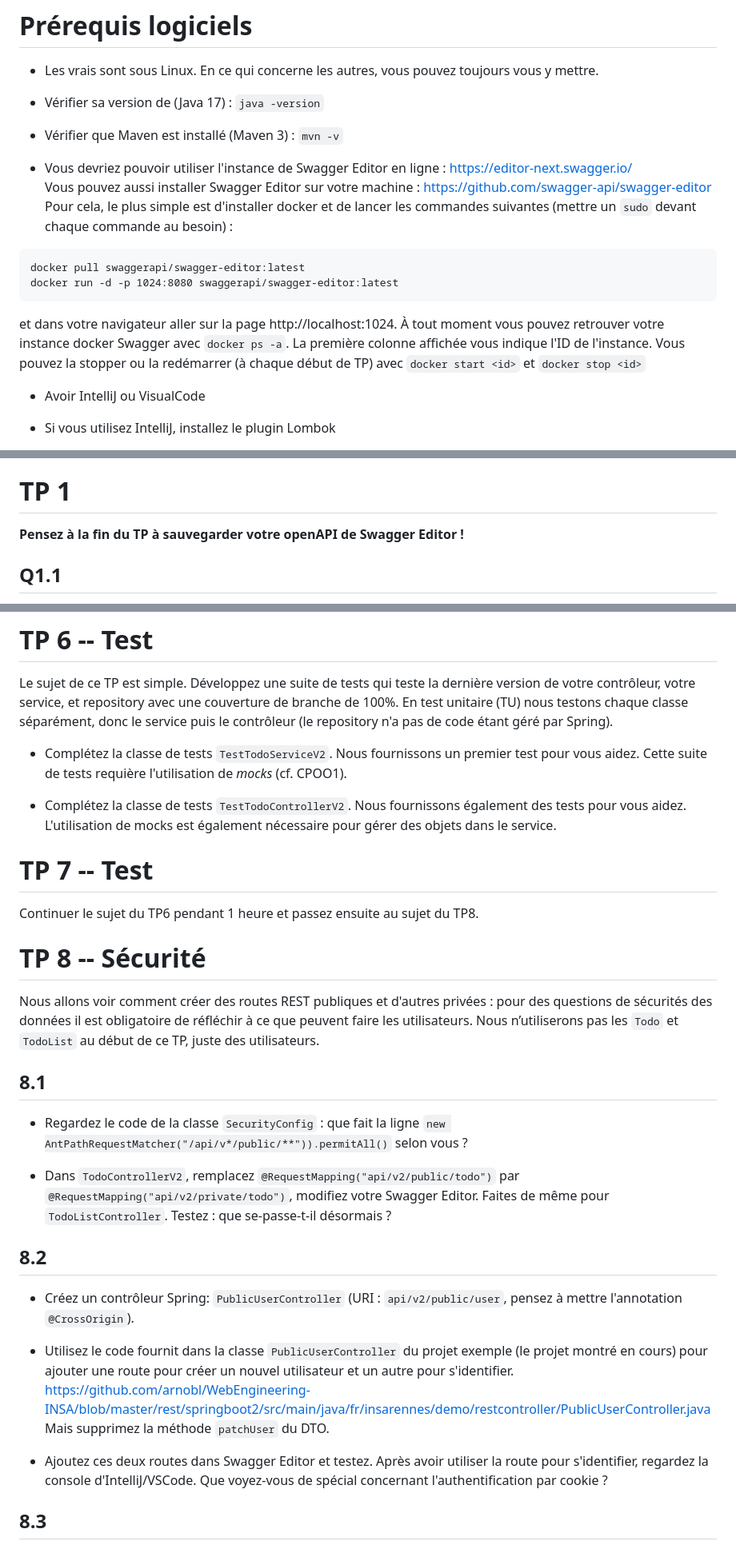
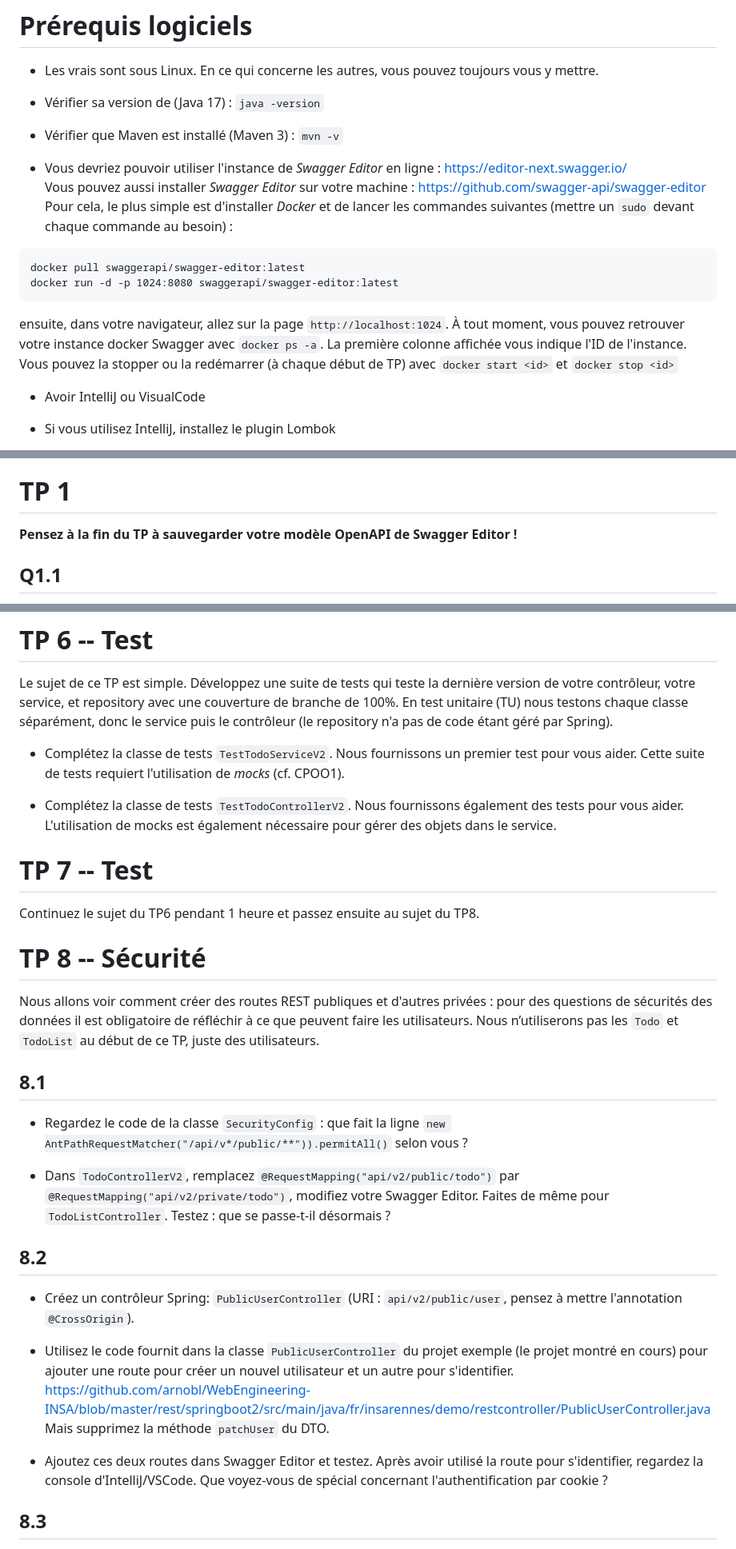
Before and after one commit to arnobl/WebEngineering-INSA, a Markdown page: tp-spring/README.md, 3 parts joined by grey strips. Shown: that part at 80% size. Rendered like a GitHub page.

````diff
--- a/tp-spring/README.md
+++ b/tp-spring/README.md
@@ -64,15 +64,15 @@ Les attributs `id` sont les identifiants uniques des objets.
 
 - Vérifier que Maven est installé (Maven 3) : `mvn -v`
 
-- Vous devriez pouvoir utiliser l'instance de Swagger Editor en ligne : https://editor-next.swagger.io/<br/>
-Vous pouvez aussi installer Swagger Editor sur votre machine : https://github.com/swagger-api/swagger-editor<br/>
-Pour cela, le plus simple est d'installer docker et de lancer les commandes suivantes (mettre un `sudo` devant chaque commande au besoin) :
+- Vous devriez pouvoir utiliser l'instance de *Swagger Editor* en ligne : https://editor-next.swagger.io/<br/>
+Vous pouvez aussi installer *Swagger Editor* sur votre machine : https://github.com/swagger-api/swagger-editor<br/>
+Pour cela, le plus simple est d'installer *Docker* et de lancer les commandes suivantes (mettre un `sudo` devant chaque commande au besoin) :
 ```
 docker pull swaggerapi/swagger-editor:latest
 docker run -d -p 1024:8080 swaggerapi/swagger-editor:latest
 ```
-et dans votre navigateur aller sur la page http://localhost:1024.
-À tout moment vous pouvez retrouver votre instance docker Swagger avec `docker ps -a`. La première colonne affichée vous indique l'ID de l'instance. Vous pouvez la stopper ou la redémarrer (à chaque début de TP) avec `docker start <id>` et `docker stop <id>`
+ensuite, dans votre navigateur, allez sur la page `http://localhost:1024`.
+À tout moment, vous pouvez retrouver votre instance docker Swagger avec `docker ps -a`. La première colonne affichée vous indique l'ID de l'instance. Vous pouvez la stopper ou la redémarrer (à chaque début de TP) avec `docker start <id>` et `docker stop <id>`
 
 
 - Avoir IntelliJ ou VisualCode<br/>
@@ -98,7 +98,7 @@ Avec VSCode, faites *Ouvrir un dossier*.
 
 # TP 1
 
-**Pensez à la fin du TP à sauvegarder votre openAPI de Swagger Editor !**
+**Pensez à la fin du TP à sauvegarder votre modèle OpenAPI de Swagger Editor !**
 
 ## Q1.1
 
@@ -482,15 +482,15 @@ Le sujet de ce TP est simple.
 Développez une suite de tests qui teste la dernière version de votre contrôleur, votre service, et repository avec une couverture de branche de 100%.
 En test unitaire (TU) nous testons chaque classe séparément, donc le service puis le contrôleur (le repository n'a pas de code étant géré par Spring).
 
-- Complétez la classe de tests `TestTodoServiceV2`. Nous fournissons un premier test pour vous aidez. Cette suite de tests requière l'utilisation de *mocks* (cf. CPOO1).
+- Complétez la classe de tests `TestTodoServiceV2`. Nous fournissons un premier test pour vous aider. Cette suite de tests requiert l'utilisation de *mocks* (cf. CPOO1).
 
-- Complétez la classe de tests `TestTodoControllerV2`. Nous fournissons également des tests pour vous aidez. L'utilisation de mocks est également nécessaire pour gérer des objets dans le service.
+- Complétez la classe de tests `TestTodoControllerV2`. Nous fournissons également des tests pour vous aider. L'utilisation de mocks est également nécessaire pour gérer des objets dans le service.
 
 
 
 # TP 7 -- Test
 
-Continuer le sujet du TP6 pendant 1 heure et passez ensuite au sujet du TP8.
+Continuez le sujet du TP6 pendant 1 heure et passez ensuite au sujet du TP8.
 
 
 
@@ -505,7 +505,7 @@ Nous allons voir comment créer des routes REST publiques et d'autres privées :
 - Regardez le code de la classe `SecurityConfig` : que fait la ligne `new AntPathRequestMatcher("/api/v*/public/**")).permitAll()` selon vous ?
 
 
-- Dans `TodoControllerV2`, remplacez `@RequestMapping("api/v2/public/todo")` par `@RequestMapping("api/v2/private/todo")`, modifiez votre Swagger Editor. Faites de même pour `TodoListController`. Testez : que se-passe-t-il désormais ?
+- Dans `TodoControllerV2`, remplacez `@RequestMapping("api/v2/public/todo")` par `@RequestMapping("api/v2/private/todo")`, modifiez votre Swagger Editor. Faites de même pour `TodoListController`. Testez : que se passe-t-il désormais ?
 
 
 ## 8.2
@@ -518,7 +518,7 @@ https://github.com/arnobl/WebEngineering-INSA/blob/master/rest/springboot2/src/m
 Mais supprimez la méthode `patchUser` du DTO.
 
 
-- Ajoutez ces deux routes dans Swagger Editor et testez. Après avoir utiliser la route pour s'identifier, regardez la console d'IntelliJ/VSCode. Que voyez-vous de spécial concernant l'authentification par cookie ?
+- Ajoutez ces deux routes dans Swagger Editor et testez. Après avoir utilisé la route pour s'identifier, regardez la console d'IntelliJ/VSCode. Que voyez-vous de spécial concernant l'authentification par cookie ?
 
 ## 8.3
 
````
Also changed, not shown: other parts of tp-spring/README.md (+16 -16 lines).
